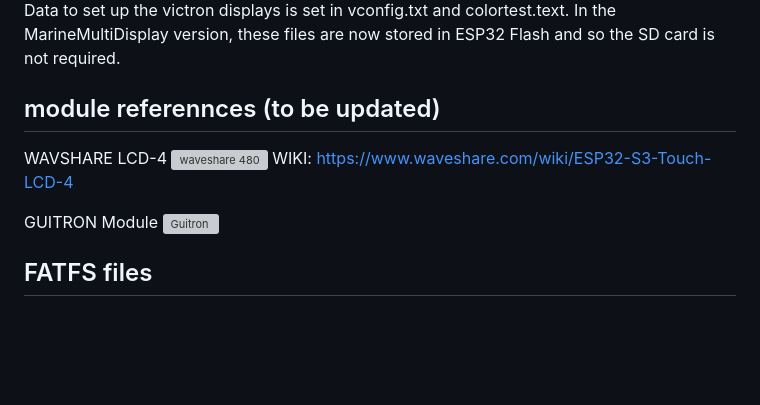
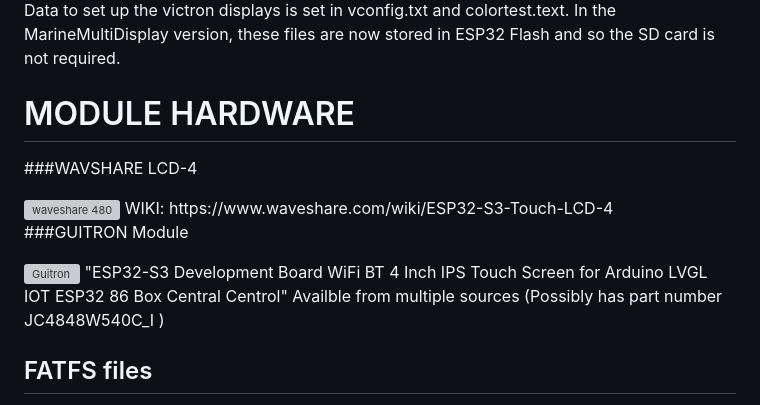
Before and after one commit to dagnall53/MarineMultiDisplay, a Markdown page: README.md, the part around the change. GitHub-like rendering; blank space fills up the shorter version; grey boxes are pictures that could not be loaded.

```diff
--- a/README.md
+++ b/README.md
@@ -42,13 +42,18 @@ Data to set up the victron displays is set in vconfig.txt and colortest.text.
 In the MarineMultiDisplay version, these files are now stored in ESP32 Flash and so the SD card is not required.
 
 
-## module referennces (to be updated)
-WAVSHARE LCD-4
+# MODULE HARDWARE
+
+###WAVSHARE LCD-4
+
 <img width="200" height="200" alt="waveshare 480" src="https://github.com/user-attachments/assets/3ad72656-72e5-4775-a1ed-1393f1a75a34" />
 WIKI: https://www.waveshare.com/wiki/ESP32-S3-Touch-LCD-4
 
-GUITRON Module
+###GUITRON Module
+
 <img width="200" height="200" alt="Guitron" src="https://github.com/user-attachments/assets/d9f3aa7f-7baf-40a3-b50e-e2567d49540b" />
+"ESP32-S3 Development Board WiFi BT 4 Inch IPS Touch Screen for Arduino LVGL IOT ESP32 86 Box Central Centrol"
+Availble from multiple sources (Possibly has part number JC4848W540C_I )
 
 
 
```
